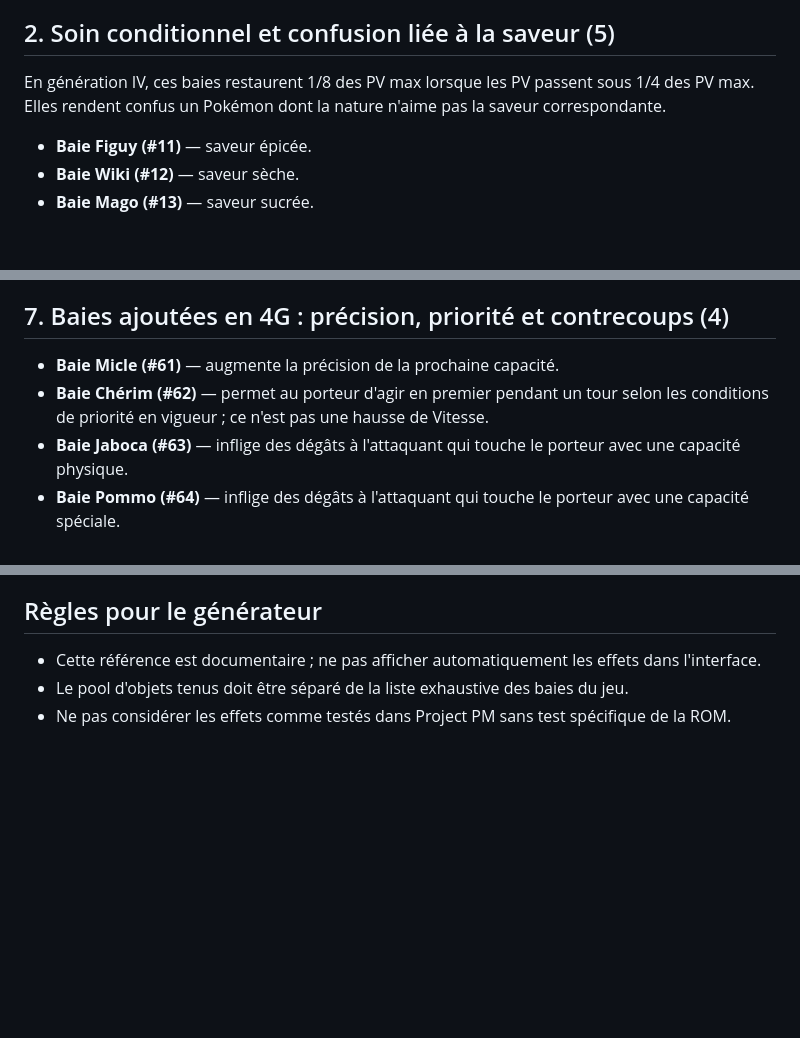
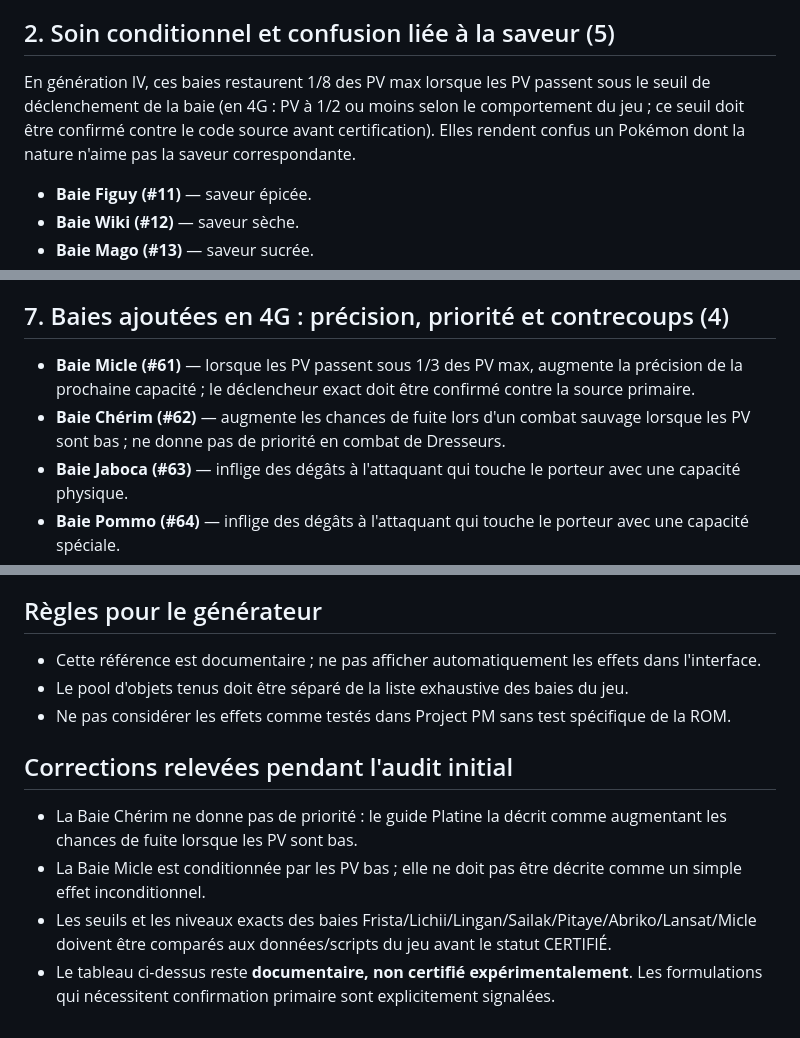
Before and after one commit to Deuzel-arc/generateur-pokemon-platine, a Markdown page: docs/baies_gen4_reference.md, 3 parts joined by grey strips. Drawn GitHub-style; blank space fills up the shorter version.

Commit message:
Correct berry audit findings and flag unresolved mechanics

```diff
--- a/docs/baies_gen4_reference.md
+++ b/docs/baies_gen4_reference.md
@@ -26,7 +26,7 @@ Les noms français et les effets sont transcrits selon les références ci-dessu
 
 ## 2. Soin conditionnel et confusion liée à la saveur (5)
 
-En génération IV, ces baies restaurent 1/8 des PV max lorsque les PV passent sous 1/4 des PV max. Elles rendent confus un Pokémon dont la nature n'aime pas la saveur correspondante.
+En génération IV, ces baies restaurent 1/8 des PV max lorsque les PV passent sous le seuil de déclenchement de la baie (en 4G : PV à 1/2 ou moins selon le comportement du jeu ; ce seuil doit être confirmé contre le code source avant certification). Elles rendent confus un Pokémon dont la nature n'aime pas la saveur correspondante.
 
 - **Baie Figuy (#11)** — saveur épicée.
 - **Baie Wiki (#12)** — saveur sèche.
@@ -99,8 +99,8 @@ Réduit de moitié les dégâts d'une attaque du type correspondant qui serait s
 
 ## 7. Baies ajoutées en 4G : précision, priorité et contrecoups (4)
 
-- **Baie Micle (#61)** — augmente la précision de la prochaine capacité.
-- **Baie Chérim (#62)** — permet au porteur d'agir en premier pendant un tour selon les conditions de priorité en vigueur ; ce n'est pas une hausse de Vitesse.
+- **Baie Micle (#61)** — lorsque les PV passent sous 1/3 des PV max, augmente la précision de la prochaine capacité ; le déclencheur exact doit être confirmé contre la source primaire.
+- **Baie Chérim (#62)** — augmente les chances de fuite lors d'un combat sauvage lorsque les PV sont bas ; ne donne pas de priorité en combat de Dresseurs.
 - **Baie Jaboca (#63)** — inflige des dégâts à l'attaquant qui touche le porteur avec une capacité physique.
 - **Baie Pommo (#64)** — inflige des dégâts à l'attaquant qui touche le porteur avec une capacité spéciale.
 
@@ -120,3 +120,11 @@ Réduit de moitié les dégâts d'une attaque du type correspondant qui serait s
 - Cette référence est documentaire ; ne pas afficher automatiquement les effets dans l'interface.
 - Le pool d'objets tenus doit être séparé de la liste exhaustive des baies du jeu.
 - Ne pas considérer les effets comme testés dans Project PM sans test spécifique de la ROM.
+
+
+## Corrections relevées pendant l'audit initial
+
+- La Baie Chérim ne donne pas de priorité : le guide Platine la décrit comme augmentant les chances de fuite lorsque les PV sont bas.
+- La Baie Micle est conditionnée par les PV bas ; elle ne doit pas être décrite comme un simple effet inconditionnel.
+- Les seuils et les niveaux exacts des baies Frista/Lichii/Lingan/Sailak/Pitaye/Abriko/Lansat/Micle doivent être comparés aux données/scripts du jeu avant le statut CERTIFIÉ.
+- Le tableau ci-dessus reste **documentaire, non certifié expérimentalement**. Les formulations qui nécessitent confirmation primaire sont explicitement signalées.
```
Also changed, not shown: other parts of docs/baies_gen4_reference.md (+1 -1 lines).
